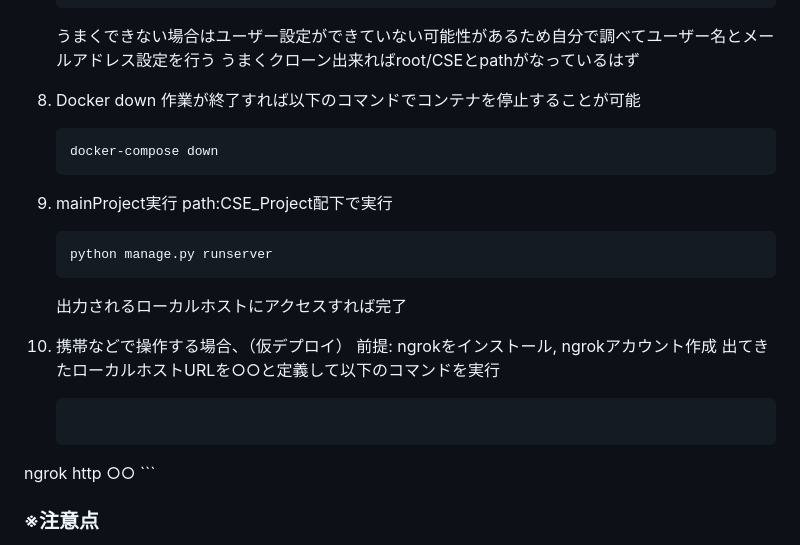
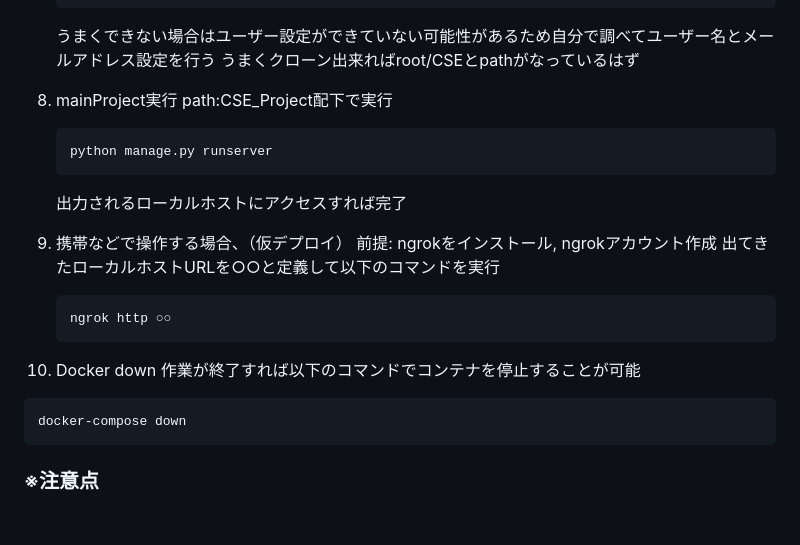
Before and after one commit to yuto-yoshimuta/CSE, a Markdown page: README.md, the part around the change. Drawn GitHub-style; folded sections open; blank space fills up the shorter version.

````diff
--- a/README.md
+++ b/README.md
@@ -52,24 +52,25 @@
    うまくできない場合はユーザー設定ができていない可能性があるため自分で調べてユーザー名とメールアドレス設定を行う
    うまくクローン出来ればroot/CSEとpathがなっているはず
 
-8. Docker down
-   作業が終了すれば以下のコマンドでコンテナを停止することが可能
-   ```
-   docker-compose down
-   ```
-9. mainProject実行
+8. mainProject実行
    path:CSE_Project配下で実行
    ```
    python manage.py runserver
    ```
    出力されるローカルホストにアクセスすれば完了
 
-10. 携帯などで操作する場合、（仮デプロイ）
+9. 携帯などで操作する場合、（仮デプロイ）
     前提: ngrokをインストール, ngrokアカウント作成
    出てきたローカルホストURLを○○と定義して以下のコマンドを実行
-    ```
+   ```
    ngrok http ○○
-    ```
+   ```
+
+10. Docker down
+   作業が終了すれば以下のコマンドでコンテナを停止することが可能
+   ```
+   docker-compose down
+   ```
 
 ### ※注意点
 gitのbranchや作業履歴は普通で開いているときとコンテナ内では共有されないため注意
````
